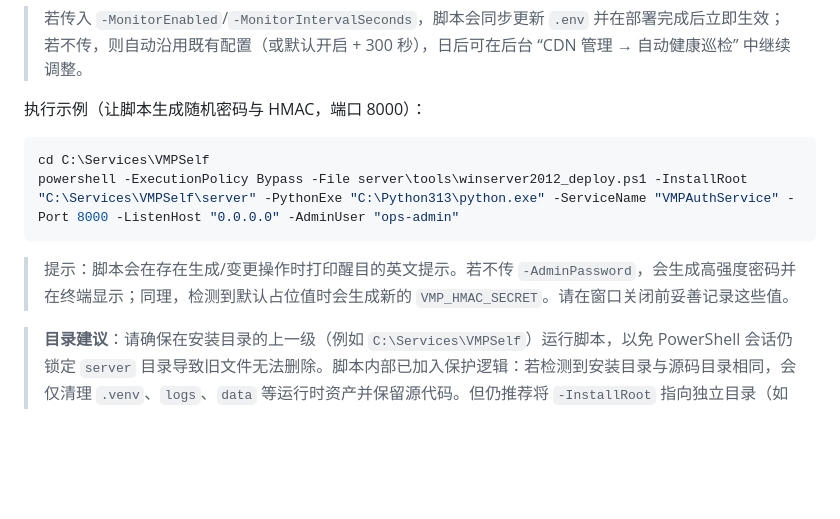
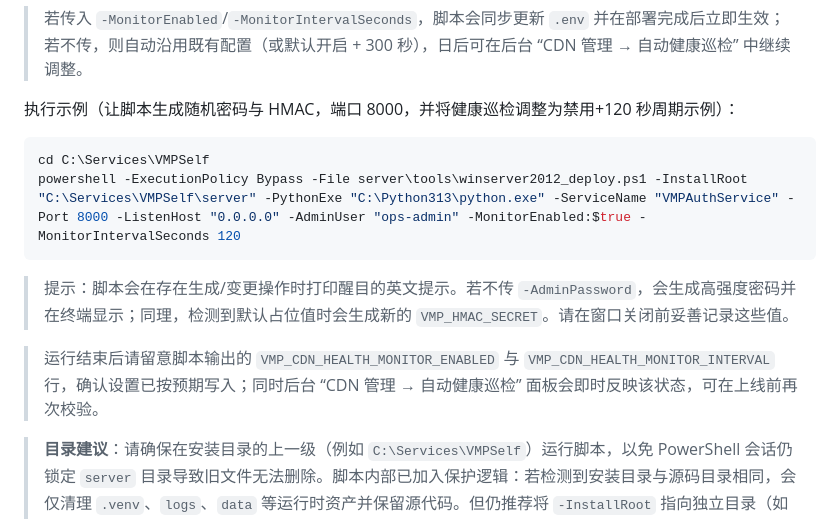
Before and after one commit to hujiali30001/VMPSelf, a Markdown page: docs/deployment/winserver2012.md, the part around the change. Drawn GitHub-style; blank space fills up the shorter version.

````diff
--- a/docs/deployment/winserver2012.md
+++ b/docs/deployment/winserver2012.md
@@ -150,14 +150,16 @@ uvicorn app.main:app --host 0.0.0.0 --port 8000 --env-file .env
 
 > 若传入 `-MonitorEnabled`/`-MonitorIntervalSeconds`，脚本会同步更新 `.env` 并在部署完成后立即生效；若不传，则自动沿用既有配置（或默认开启 + 300 秒），日后可在后台 “CDN 管理 → 自动健康巡检” 中继续调整。
 
-执行示例（让脚本生成随机密码与 HMAC，端口 8000）：
+执行示例（让脚本生成随机密码与 HMAC，端口 8000，并将健康巡检调整为禁用+120 秒周期示例）：
 
 ```powershell
 cd C:\Services\VMPSelf
-powershell -ExecutionPolicy Bypass -File server\tools\winserver2012_deploy.ps1 -InstallRoot "C:\Services\VMPSelf\server" -PythonExe "C:\Python313\python.exe" -ServiceName "VMPAuthService" -Port 8000 -ListenHost "0.0.0.0" -AdminUser "ops-admin"
+powershell -ExecutionPolicy Bypass -File server\tools\winserver2012_deploy.ps1 -InstallRoot "C:\Services\VMPSelf\server" -PythonExe "C:\Python313\python.exe" -ServiceName "VMPAuthService" -Port 8000 -ListenHost "0.0.0.0" -AdminUser "ops-admin" -MonitorEnabled:$true -MonitorIntervalSeconds 120
 ```
 
 > 提示：脚本会在存在生成/变更操作时打印醒目的英文提示。若不传 `-AdminPassword`，会生成高强度密码并在终端显示；同理，检测到默认占位值时会生成新的 `VMP_HMAC_SECRET`。请在窗口关闭前妥善记录这些值。
+
+> 运行结束后请留意脚本输出的 `VMP_CDN_HEALTH_MONITOR_ENABLED` 与 `VMP_CDN_HEALTH_MONITOR_INTERVAL` 行，确认设置已按预期写入；同时后台 “CDN 管理 → 自动健康巡检” 面板会即时反映该状态，可在上线前再次校验。
 
 > **目录建议**：请确保在安装目录的上一级（例如 `C:\Services\VMPSelf`）运行脚本，以免 PowerShell 会话仍锁定 `server` 目录导致旧文件无法删除。脚本内部已加入保护逻辑：若检测到安装目录与源码目录相同，会仅清理 `.venv`、`logs`、`data` 等运行时资产并保留源代码。但仍推荐将 `-InstallRoot` 指向独立目录（如 `C:\Services\VMPSelf\production`），以便与源代码分离并减少权限占用带来的干扰。
 
````
